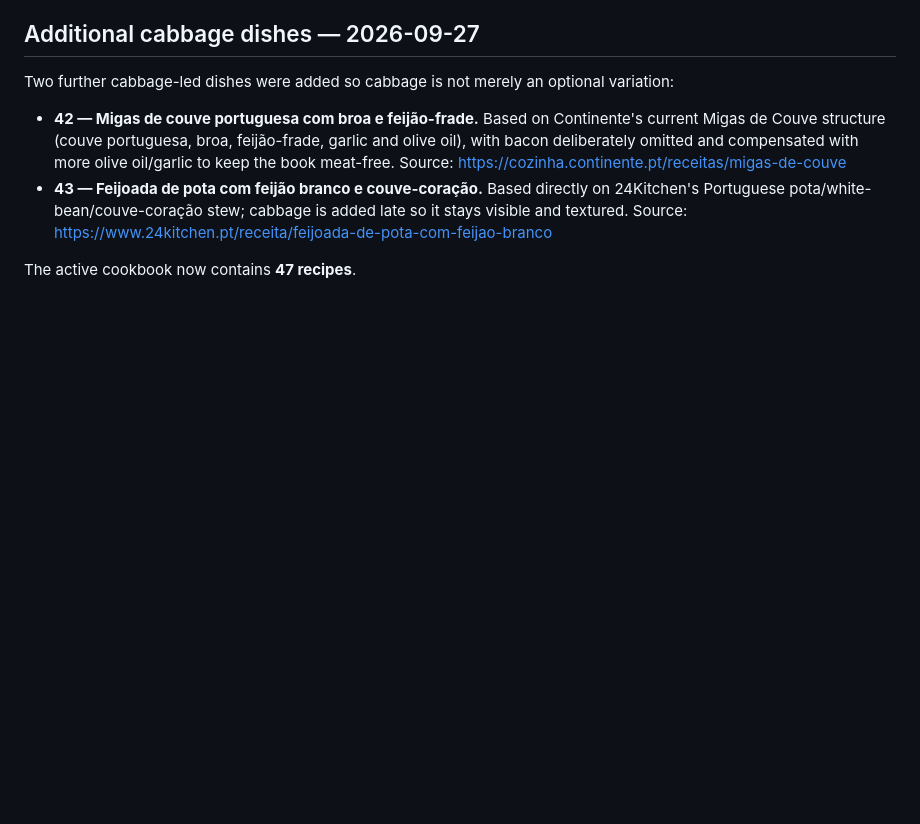
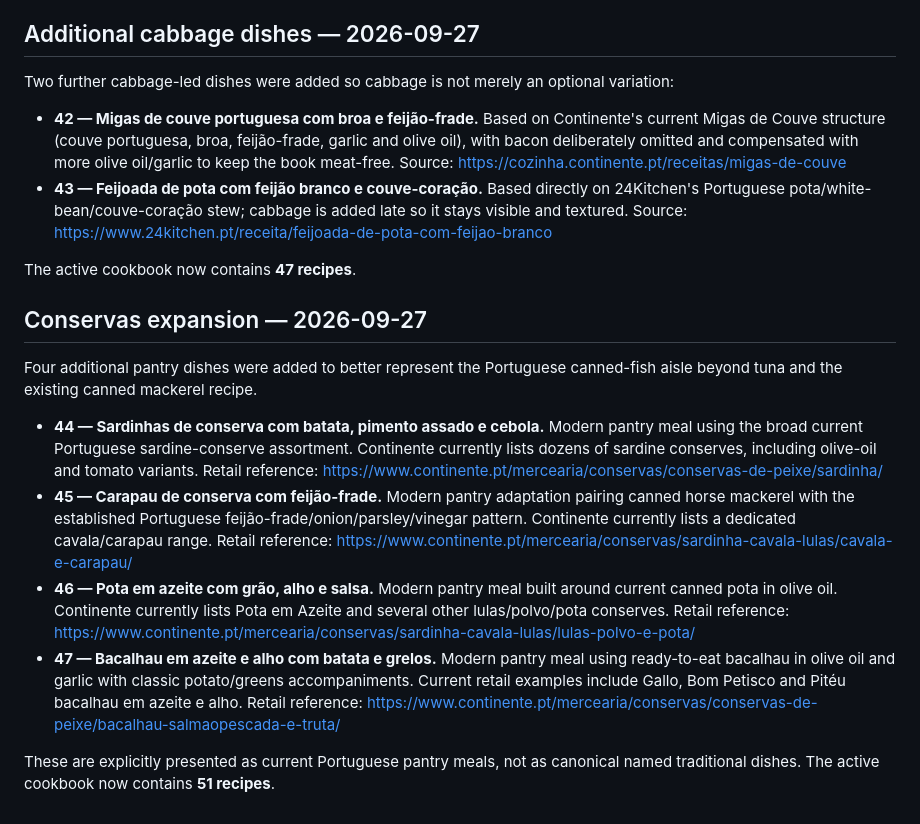
Before and after one commit to tpepels/portuguese-home-cookbook, a Markdown page: research/recipe-source-audit.md, the part around the change. Drawn GitHub-style; blank space fills up the shorter version.

Commit message:
Document conservas expansion

```diff
--- a/research/recipe-source-audit.md
+++ b/research/recipe-source-audit.md
@@ -97,3 +97,15 @@ Two further cabbage-led dishes were added so cabbage is not merely an optional v
 - **43 — Feijoada de pota com feijão branco e couve-coração.** Based directly on 24Kitchen's Portuguese pota/white-bean/couve-coração stew; cabbage is added late so it stays visible and textured. Source: https://www.24kitchen.pt/receita/feijoada-de-pota-com-feijao-branco
 
 The active cookbook now contains **47 recipes**.
+
+
+## Conservas expansion — 2026-09-27
+
+Four additional pantry dishes were added to better represent the Portuguese canned-fish aisle beyond tuna and the existing canned mackerel recipe.
+
+- **44 — Sardinhas de conserva com batata, pimento assado e cebola.** Modern pantry meal using the broad current Portuguese sardine-conserve assortment. Continente currently lists dozens of sardine conserves, including olive-oil and tomato variants. Retail reference: https://www.continente.pt/mercearia/conservas/conservas-de-peixe/sardinha/
+- **45 — Carapau de conserva com feijão-frade.** Modern pantry adaptation pairing canned horse mackerel with the established Portuguese feijão-frade/onion/parsley/vinegar pattern. Continente currently lists a dedicated cavala/carapau range. Retail reference: https://www.continente.pt/mercearia/conservas/sardinha-cavala-lulas/cavala-e-carapau/
+- **46 — Pota em azeite com grão, alho e salsa.** Modern pantry meal built around current canned pota in olive oil. Continente currently lists Pota em Azeite and several other lulas/polvo/pota conserves. Retail reference: https://www.continente.pt/mercearia/conservas/sardinha-cavala-lulas/lulas-polvo-e-pota/
+- **47 — Bacalhau em azeite e alho com batata e grelos.** Modern pantry meal using ready-to-eat bacalhau in olive oil and garlic with classic potato/greens accompaniments. Current retail examples include Gallo, Bom Petisco and Pitéu bacalhau em azeite e alho. Retail reference: https://www.continente.pt/mercearia/conservas/conservas-de-peixe/bacalhau-salmaopescada-e-truta/
+
+These are explicitly presented as current Portuguese pantry meals, not as canonical named traditional dishes. The active cookbook now contains **51 recipes**.
```
